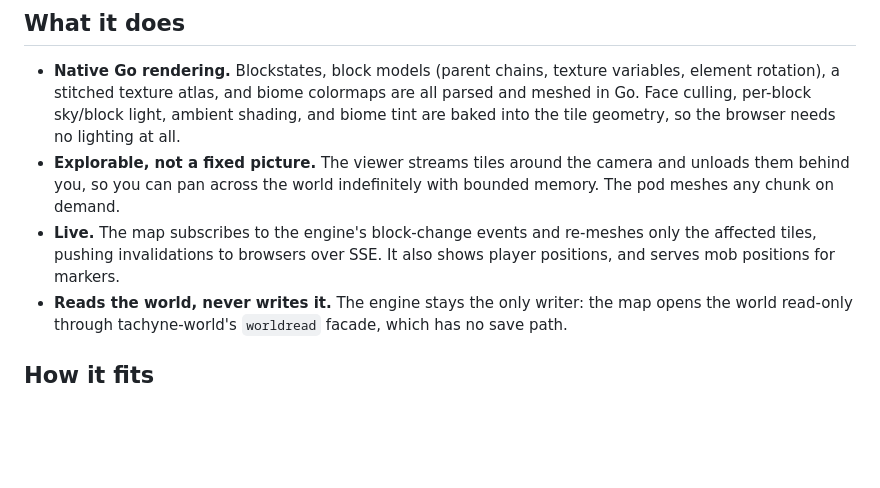
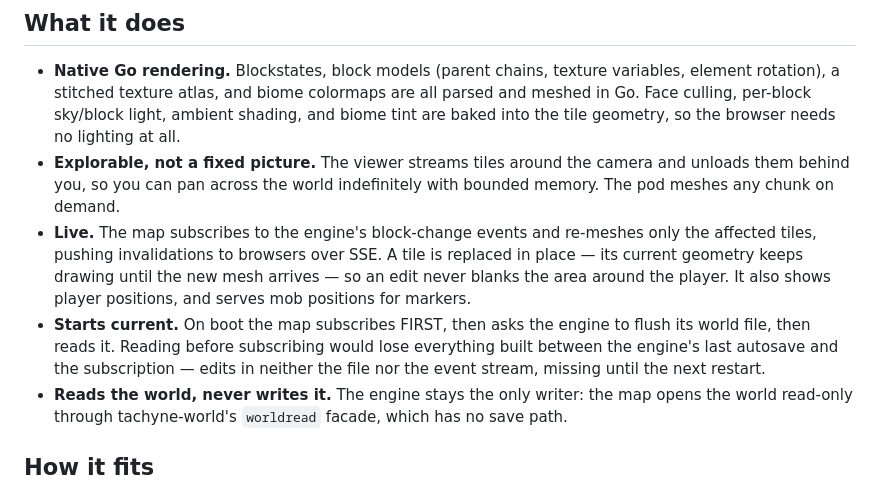
Before and after one commit to tachyne/tachyne-map, a Markdown page: README.md, the part around the change. GitHub-like rendering; blank space fills up the shorter version.

Commit message:
README: in-place tile refresh and the bootstrap ordering

```diff
--- a/README.md
+++ b/README.md
@@ -20,8 +20,15 @@ second or so, and players show as live markers.
   camera and unloads them behind you, so you can pan across the world
   indefinitely with bounded memory. The pod meshes any chunk on demand.
 - **Live.** The map subscribes to the engine's block-change events and re-meshes
-  only the affected tiles, pushing invalidations to browsers over SSE. It also
-  shows player positions, and serves mob positions for markers.
+  only the affected tiles, pushing invalidations to browsers over SSE. A tile is
+  replaced in place — its current geometry keeps drawing until the new mesh
+  arrives — so an edit never blanks the area around the player. It also shows
+  player positions, and serves mob positions for markers.
+- **Starts current.** On boot the map subscribes FIRST, then asks the engine to
+  flush its world file, then reads it. Reading before subscribing would lose
+  everything built between the engine's last autosave and the subscription —
+  edits in neither the file nor the event stream, missing until the next
+  restart.
 - **Reads the world, never writes it.** The engine stays the only writer: the
   map opens the world read-only through tachyne-world's `worldread` facade,
   which has no save path.
```
